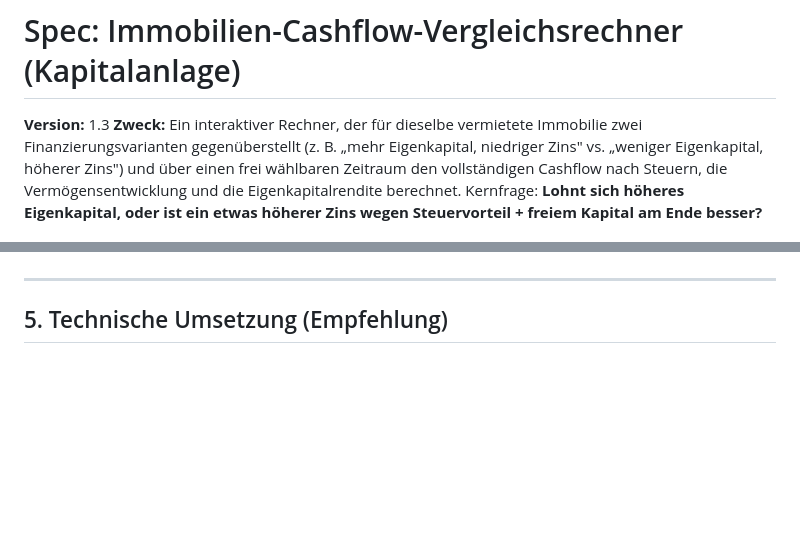
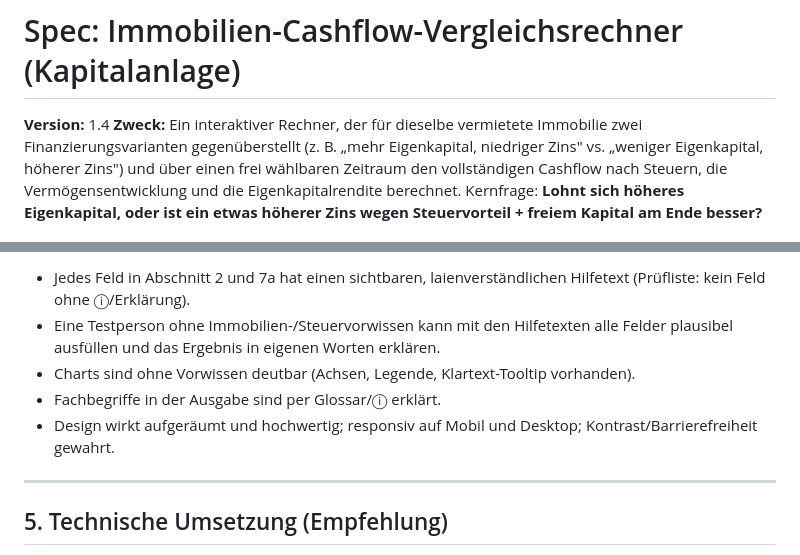
Before and after one commit to mgummich/zins-kapital-rechner, a Markdown page: specs/spec-immobilien-cashflow-rechner.md, 2 parts joined by grey strips. GitHub-like rendering; blank space fills up the shorter version.

```diff
--- a/specs/spec-immobilien-cashflow-rechner.md
+++ b/specs/spec-immobilien-cashflow-rechner.md
@@ -1,6 +1,6 @@
 # Spec: Immobilien-Cashflow-Vergleichsrechner (Kapitalanlage)
 
-**Version:** 1.3
+**Version:** 1.4
 **Zweck:** Ein interaktiver Rechner, der für dieselbe vermietete Immobilie zwei Finanzierungsvarianten gegenüberstellt (z. B. „mehr Eigenkapital, niedriger Zins" vs. „weniger Eigenkapital, höherer Zins") und über einen frei wählbaren Zeitraum den vollständigen Cashflow nach Steuern, die Vermögensentwicklung und die Eigenkapitalrendite berechnet. Kernfrage: **Lohnt sich höheres Eigenkapital, oder ist ein etwas höherer Zins wegen Steuervorteil + freiem Kapital am Ende besser?**
 
 **Zielgruppe der Ausgabe:** Privatanleger:innen in Deutschland mit vermieteter Kapitalanlage-Immobilie.
@@ -270,3 +303,8 @@ Beachte: Die kumulierte AfA mindert die Anschaffungskosten-Basis und **erhöht**
+- Jedes Feld in Abschnitt 2 und 7a hat einen sichtbaren, laienverständlichen Hilfetext (Prüfliste: kein Feld ohne ⓘ/Erklärung).
+- Eine Testperson ohne Immobilien-/Steuervorwissen kann mit den Hilfetexten alle Felder plausibel ausfüllen und das Ergebnis in eigenen Worten erklären.
+- Charts sind ohne Vorwissen deutbar (Achsen, Legende, Klartext-Tooltip vorhanden).
+- Fachbegriffe in der Ausgabe sind per Glossar/ⓘ erklärt.
+- Design wirkt aufgeräumt und hochwertig; responsiv auf Mobil und Desktop; Kontrast/Barrierefreiheit gewahrt.
 
 ---
 
```
Also changed, not shown: other parts of specs/spec-immobilien-cashflow-rechner.md (+34 -1 lines).
